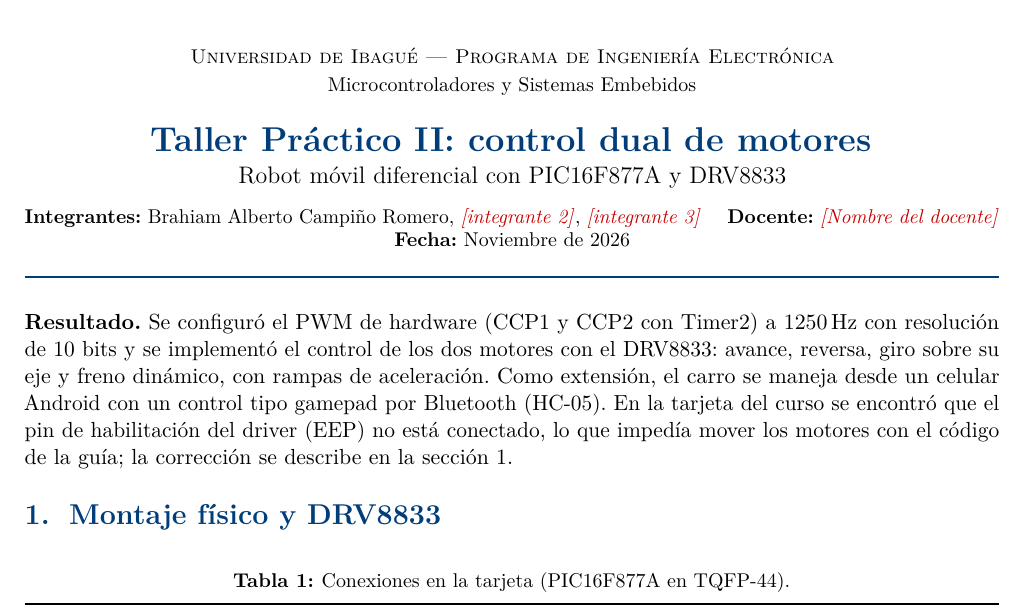
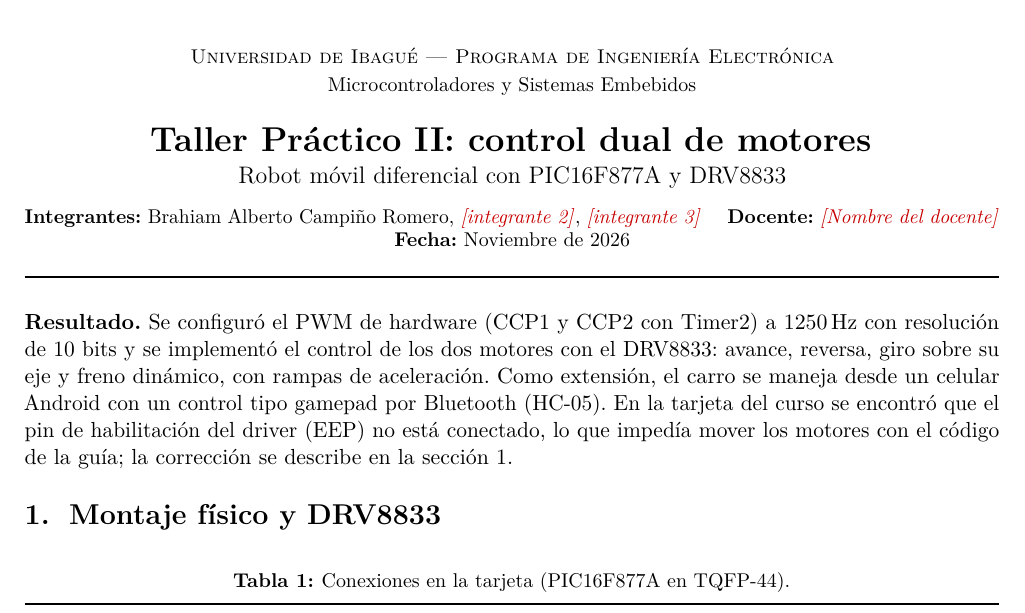
Before and after one commit to Brahiam18/robot-diferencial-pic16f877a, a LaTeX document (informe/informe_docente.tex, which reads informe/config.tex): part of page 1 of 4, cut so that both start at the same text. Compiled offline with pdfLaTeX.

Commit message:
Informes: estilo en negro y gris

```diff
--- a/informe/config.tex
+++ b/informe/config.tex
@@ -14,13 +14,13 @@
 \newcommand{\versiondoc}{0.2 (borrador)}
 
 % ---------- Colores ----------
-\definecolor{acento}{RGB}{0,61,121}       % azul institucional aprox.
-\definecolor{acentoclaro}{RGB}{220,232,245}
+\definecolor{acento}{RGB}{0,0,0}          % titulos y reglas en negro
+\definecolor{acentoclaro}{RGB}{236,236,236} % relleno gris claro en figuras
 \definecolor{gris}{RGB}{110,110,110}
 \definecolor{codigofondo}{RGB}{247,247,247}
-\definecolor{codigocomentario}{RGB}{0,128,0}
-\definecolor{codigoclave}{RGB}{0,0,170}
-\definecolor{codigocadena}{RGB}{163,21,21}
+\definecolor{codigocomentario}{RGB}{100,100,100}
+\definecolor{codigoclave}{RGB}{0,0,0}
+\definecolor{codigocadena}{RGB}{60,60,60}
 \definecolor{pendientecolor}{RGB}{200,0,0}
 
 % ---------- Marcas de contenido pendiente ----------
@@ -63,7 +63,7 @@
   language=C,
   basicstyle=\ttfamily\footnotesize,
   backgroundcolor=\color{codigofondo},
-  commentstyle=\color{codigocomentario},
+  commentstyle=\color{codigocomentario}\itshape,
   keywordstyle=\color{codigoclave}\bfseries,
   stringstyle=\color{codigocadena},
   morekeywords={__interrupt, volatile, __delay_ms},
```
